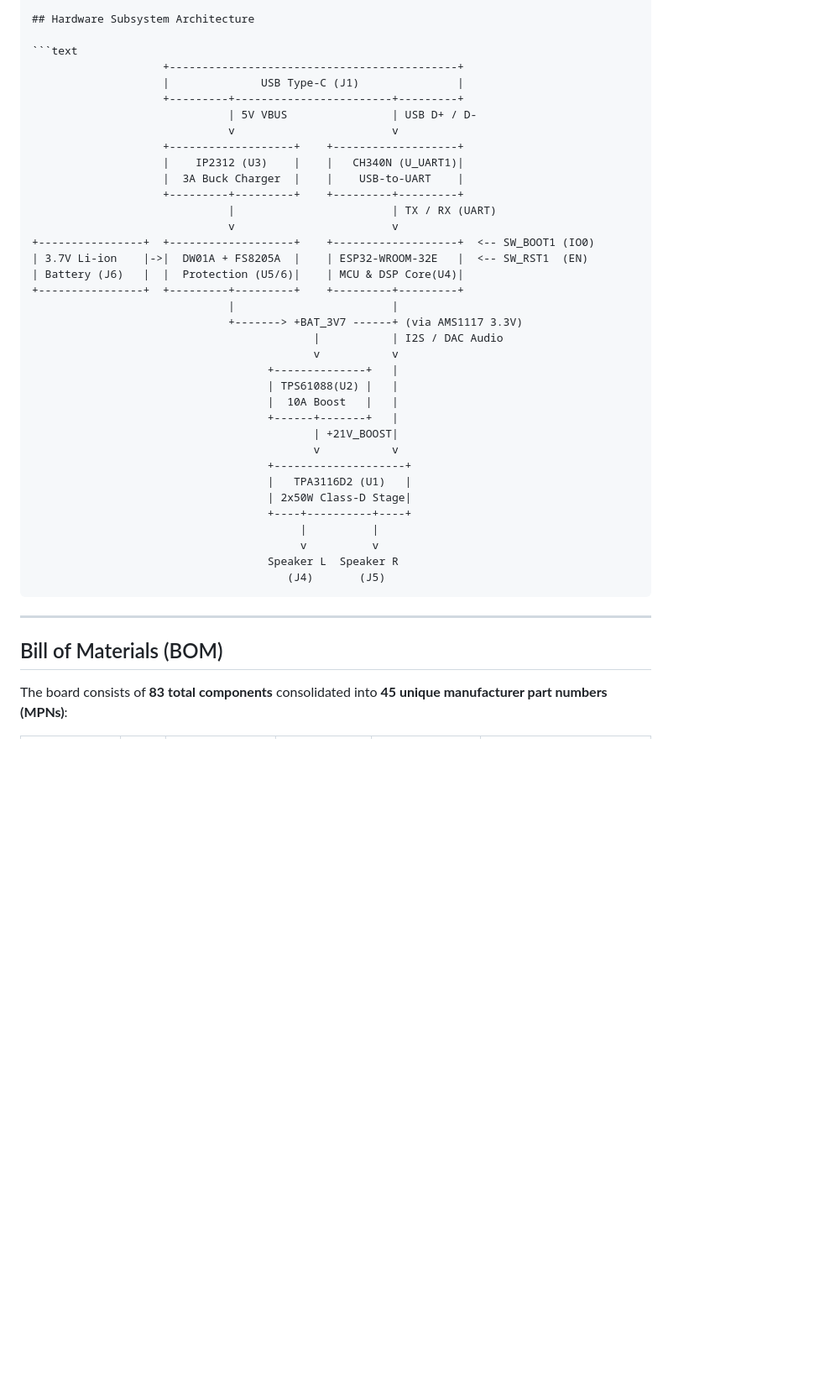
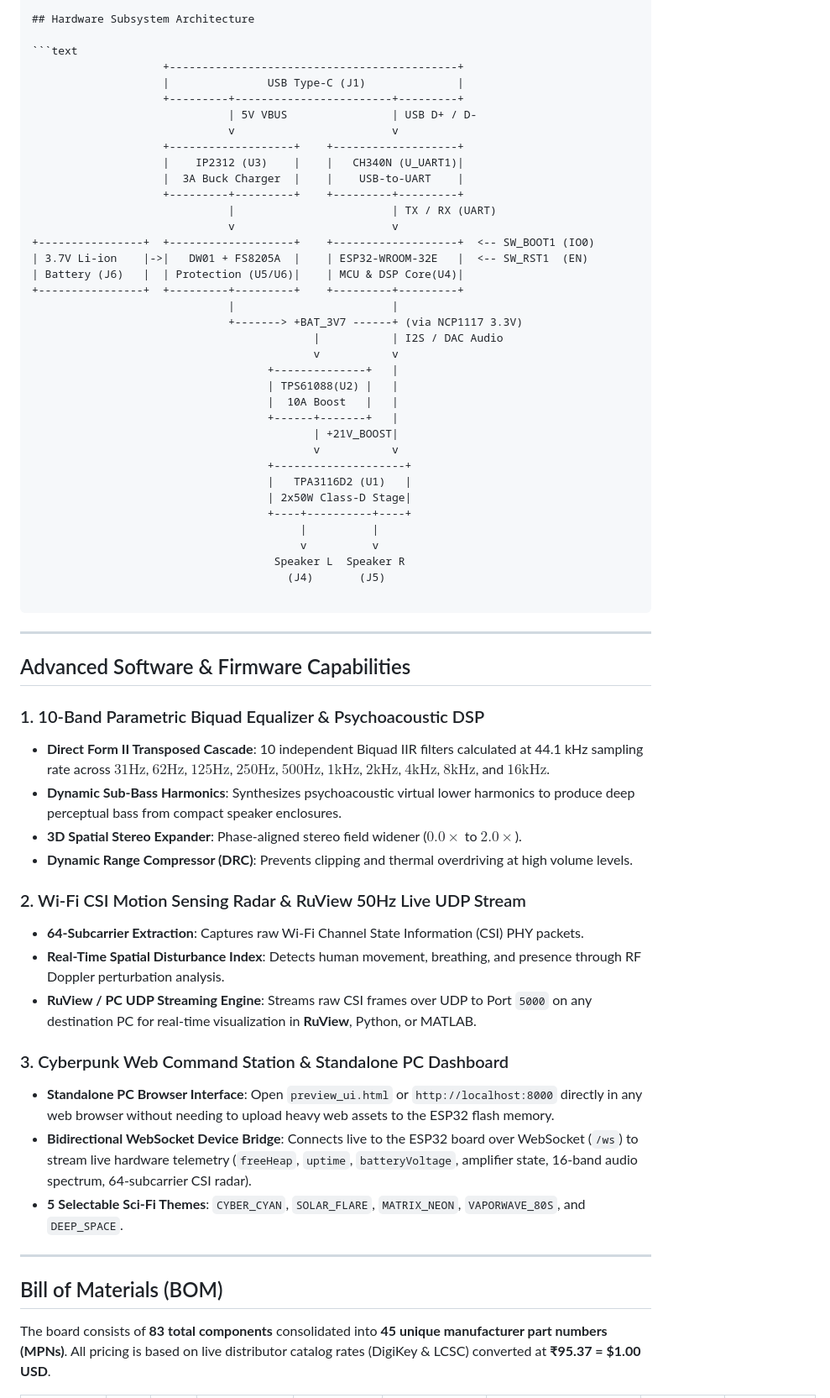
Before and after one commit to RaviKachhwaha/AuraForge-50X, a Markdown page: README.md, the part around one of its changes. Shown at 84% size. GitHub-like rendering; blank space fills up the shorter version.

````diff
--- a/README.md
+++ b/README.md
@@ -97,7 +97,7 @@ Designed strictly to IPC-2152 and IPC-2221 Class 2 thermal and high-current stan
 
 ```text
                     +--------------------------------------------+
-                    |              USB Type-C (J1)               |
+                    |               USB Type-C (J1)              |
                     +---------+------------------------+---------+
                               | 5V VBUS                | USB D+ / D-
                               v                        v
@@ -108,11 +108,11 @@ Designed strictly to IPC-2152 and IPC-2221 Class 2 thermal and high-current stan
                               |                        | TX / RX (UART)
                               v                        v
 +----------------+  +-------------------+    +-------------------+  <-- SW_BOOT1 (IO0)
-| 3.7V Li-ion    |->|  DW01A + FS8205A  |    | ESP32-WROOM-32E   |  <-- SW_RST1  (EN)
-| Battery (J6)   |  |  Protection (U5/6)|    | MCU & DSP Core(U4)|
+| 3.7V Li-ion    |->|   DW01 + FS8205A  |    | ESP32-WROOM-32E   |  <-- SW_RST1  (EN)
+| Battery (J6)   |  | Protection (U5/U6)|    | MCU & DSP Core(U4)|
 +----------------+  +---------+---------+    +---------+---------+
                               |                        |
-                              +-------> +BAT_3V7 ------+ (via AMS1117 3.3V)
+                              +-------> +BAT_3V7 ------+ (via NCP1117 3.3V)
                                            |           | I2S / DAC Audio
                                            v           v
                                     +--------------+   |
@@ -127,13 +127,38 @@ Designed strictly to IPC-2152 and IPC-2221 Class 2 thermal and high-current stan
                                     +----+----------+----+
                                          |          |
                                          v          v
-                                    Speaker L  Speaker R
+                                     Speaker L  Speaker R
                                        (J4)       (J5)
+
 ```
+
+---
+
+## Advanced Software & Firmware Capabilities
+
+### 1. 10-Band Parametric Biquad Equalizer & Psychoacoustic DSP
+
+* **Direct Form II Transposed Cascade**: 10 independent Biquad IIR filters calculated at 44.1 kHz sampling rate across $31\text{Hz}$, $62\text{Hz}$, $125\text{Hz}$, $250\text{Hz}$, $500\text{Hz}$, $1\text{kHz}$, $2\text{kHz}$, $4\text{kHz}$, $8\text{kHz}$, and $16\text{kHz}$.
+* **Dynamic Sub-Bass Harmonics**: Synthesizes psychoacoustic virtual lower harmonics to produce deep perceptual bass from compact speaker enclosures.
+* **3D Spatial Stereo Expander**: Phase-aligned stereo field widener ($0.0\times$ to $2.0\times$).
+* **Dynamic Range Compressor (DRC)**: Prevents clipping and thermal overdriving at high volume levels.
+
+### 2. Wi-Fi CSI Motion Sensing Radar & RuView 50Hz Live UDP Stream
+
+* **64-Subcarrier Extraction**: Captures raw Wi-Fi Channel State Information (CSI) PHY packets.
+* **Real-Time Spatial Disturbance Index**: Detects human movement, breathing, and presence through RF Doppler perturbation analysis.
+* **RuView / PC UDP Streaming Engine**: Streams raw CSI frames over UDP to Port `5000` on any destination PC for real-time visualization in **RuView**, Python, or MATLAB.
+
+### 3. Cyberpunk Web Command Station & Standalone PC Dashboard
+
+* **Standalone PC Browser Interface**: Open `preview_ui.html` or `http://localhost:8000` directly in any web browser without needing to upload heavy web assets to the ESP32 flash memory.
+* **Bidirectional WebSocket Device Bridge**: Connects live to the ESP32 board over WebSocket (`/ws`) to stream live hardware telemetry (`freeHeap`, `uptime`, `batteryVoltage`, amplifier state, 16-band audio spectrum, 64-subcarrier CSI radar).
+* **5 Selectable Sci-Fi Themes**: `CYBER_CYAN`, `SOLAR_FLARE`, `MATRIX_NEON`, `VAPORWAVE_80S`, and `DEEP_SPACE`.
 
 ---
 
 ## Bill of Materials (BOM)
 
-The board consists of **83 total components** consolidated into **45 unique manufacturer part numbers (MPNs)**:
+The board consists of **83 total components** consolidated into **45 unique manufacturer part numbers (MPNs)**.
+All pricing is based on live distributor catalog rates (DigiKey & LCSC) converted at **₹95.37 = $1.00 USD**.
 
````
Also changed, not shown: other parts of README.md (+84 -63 lines).
